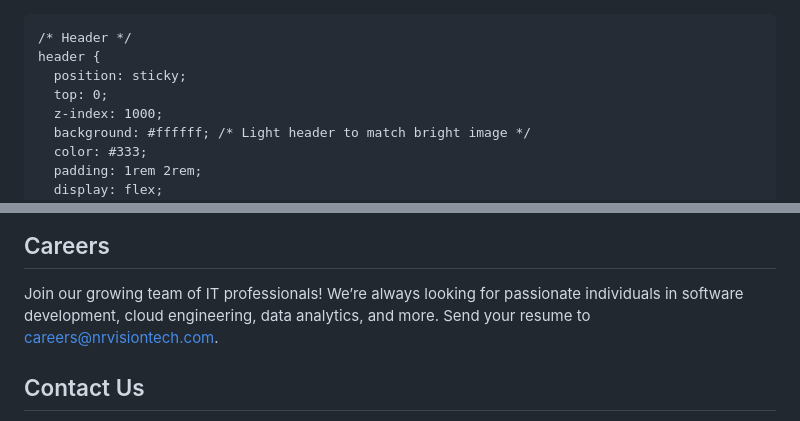
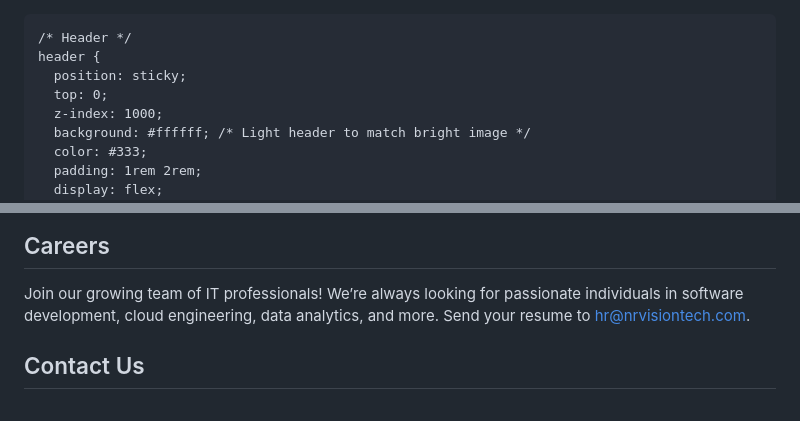
Before and after one commit to snowterrain/nrvisiontech, a Markdown page: README.md, 2 parts joined by grey strips. Drawn GitHub-style.

```diff
--- a/README.md
+++ b/README.md
@@ -1,4 +1,4 @@
-<!DOCTYPE html>
+
 <html lang="en">
 <head>
   <meta charset="UTF-8" />
@@ -248,7 +248,7 @@
     <p>
       Join our growing team of IT professionals! We’re always looking for passionate
       individuals in software development, cloud engineering, data analytics, and more.
-      Send your resume to <a href="mailto:careers@nrvisiontech.com">careers@nrvisiontech.com</a>.
+      Send your resume to <a href="mailto:hr@nrvisiontech.com">hr@nrvisiontech.com</a>.
     </p>
   </section>
 
```
